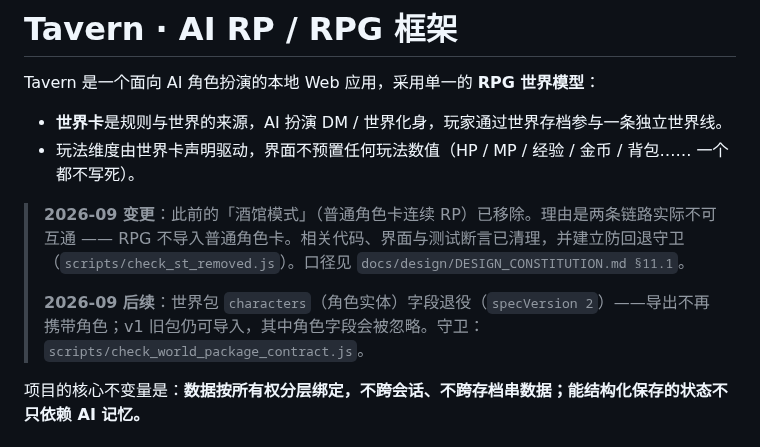
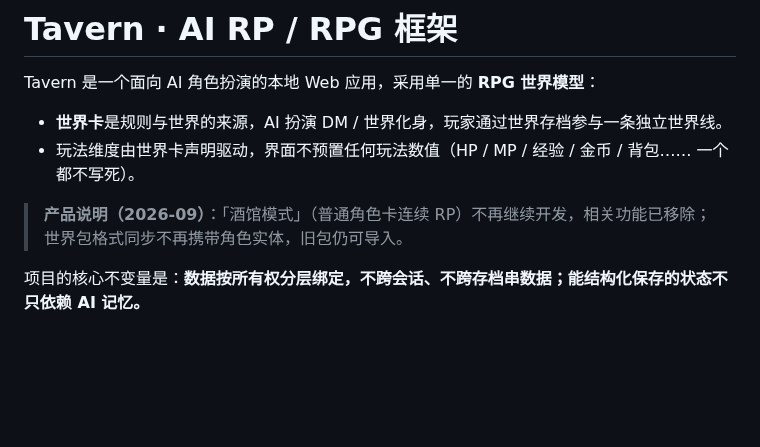
Before and after one commit to QingYanQwQ233/bigdogtavern, a Markdown page: README.md, the part around the change. Rendered like a GitHub page; blank space fills up the shorter version.

Commit message:
docs: README 首页变更说明精简为产品决策表述
- 将「酒馆模式移除 + 世界包 characters 退役」两段技术性变更说明，
  精简为一句润色后的产品说明；
- 实现细节与口径保留在 CHANGELOG.md 与设计文档中。

```diff
--- a/README.md
+++ b/README.md
@@ -4,9 +4,7 @@ Tavern 是一个面向 AI 角色扮演的本地 Web 应用，采用单一的 **R
 - **世界卡**是规则与世界的来源，AI 扮演 DM / 世界化身，玩家通过世界存档参与一条独立世界线。
 - 玩法维度由世界卡声明驱动，界面不预置任何玩法数值（HP / MP / 经验 / 金币 / 背包…… 一个都不写死）。
 
-> **2026-09 变更**：此前的「酒馆模式」（普通角色卡连续 RP）已移除。理由是两条链路实际不可互通 —— RPG 不导入普通角色卡。相关代码、界面与测试断言已清理，并建立防回退守卫（`scripts/check_st_removed.js`）。口径见 `docs/design/DESIGN_CONSTITUTION.md §11.1`。
->
-> **2026-09 后续**：世界包 `characters`（角色实体）字段退役（`specVersion 2`）——导出不再携带角色；v1 旧包仍可导入，其中角色字段会被忽略。守卫：`scripts/check_world_package_contract.js`。
+> **产品说明（2026-09）**：「酒馆模式」（普通角色卡连续 RP）不再继续开发，相关功能已移除；世界包格式同步不再携带角色实体，旧包仍可导入。
 
 项目的核心不变量是：**数据按所有权分层绑定，不跨会话、不跨存档串数据；能结构化保存的状态不只依赖 AI 记忆。**
 
```
